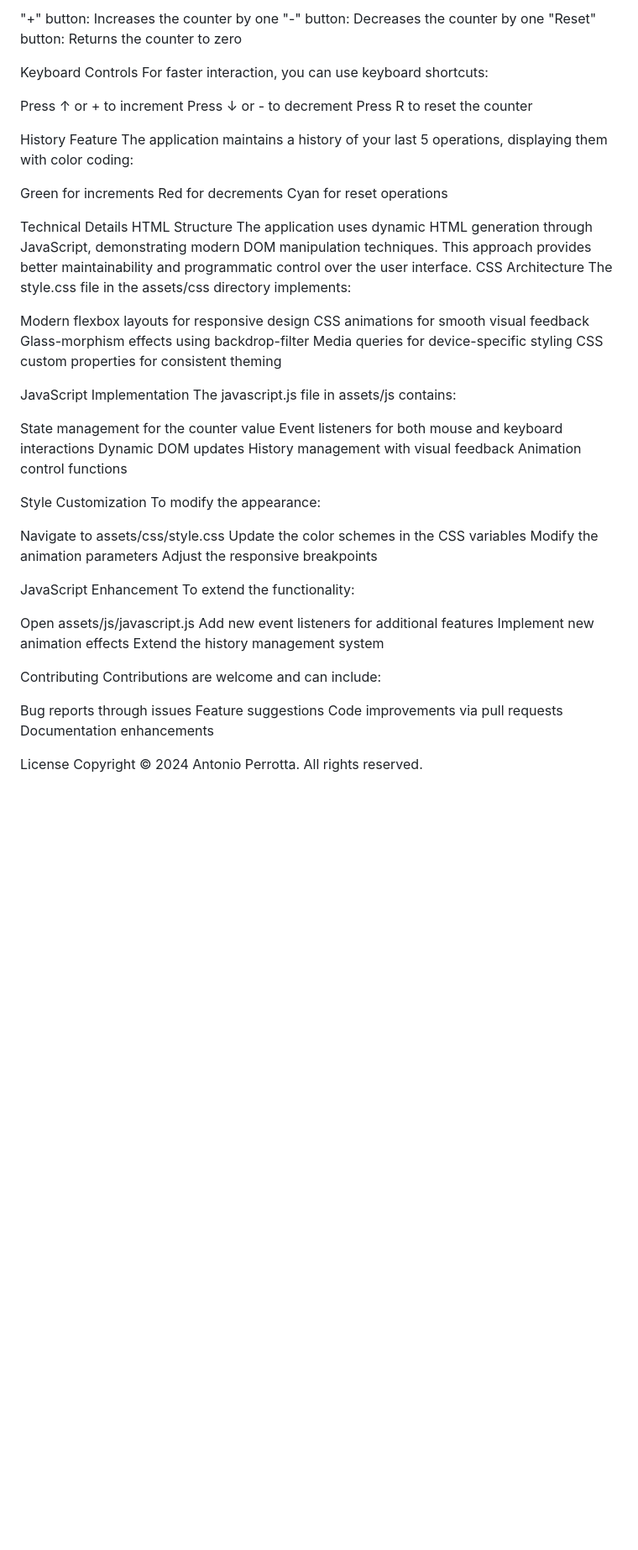
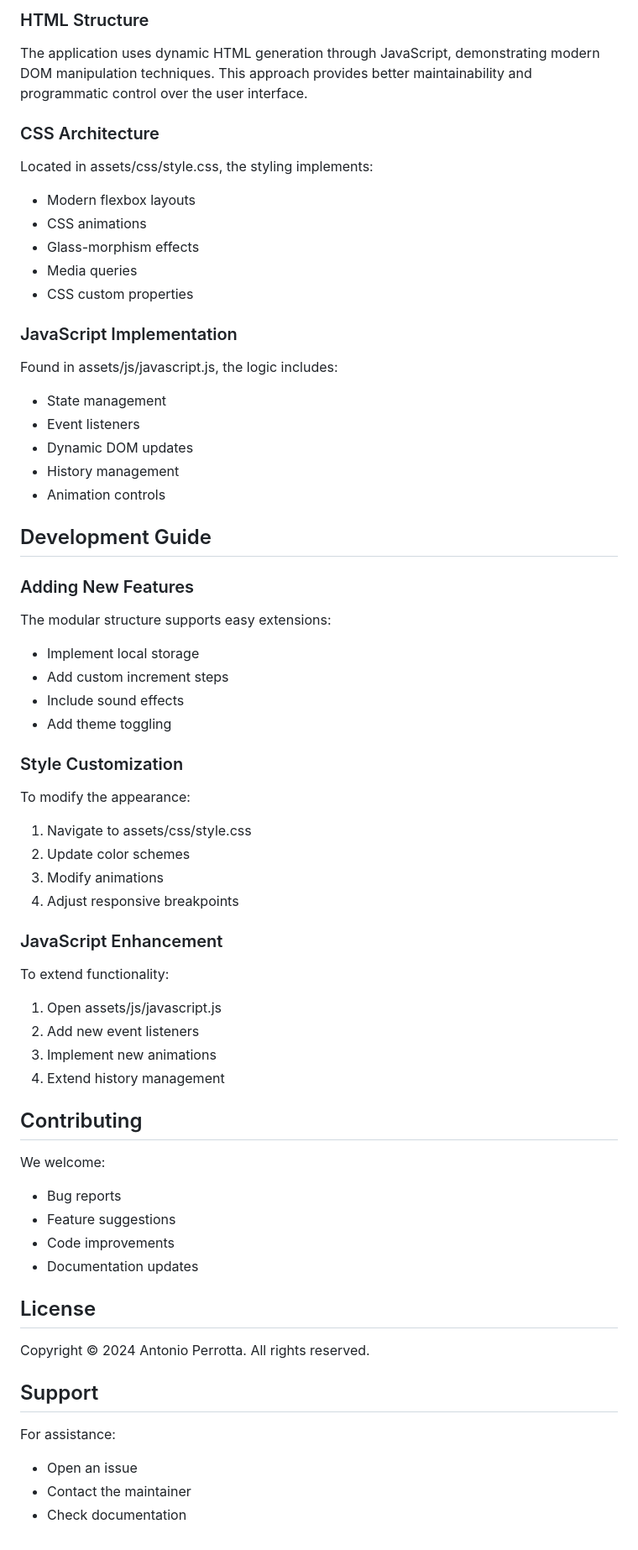
Before and after one commit to Anto1799/CounterApp, a Markdown page: readme.md, the part around the change printed below. Shown: that part at 84% size. Drawn GitHub-style; blank space fills up the shorter version.

```diff
--- a/readme.md
+++ b/readme.md
@@ -61,67 +80,67 @@ The interface provides three main buttons:
 
-"+" button: Increases the counter by one
-"-" button: Decreases the counter by one
-"Reset" button: Returns the counter to zero
+### HTML Structure
 
-Keyboard Controls
-For faster interaction, you can use keyboard shortcuts:
+The application uses dynamic HTML generation through JavaScript, demonstrating modern DOM manipulation techniques. This approach provides better maintainability and programmatic control over the user interface.
 
-Press ↑ or + to increment
-Press ↓ or - to decrement
-Press R to reset the counter
+### CSS Architecture
 
-History Feature
-The application maintains a history of your last 5 operations, displaying them with color coding:
+Located in assets/css/style.css, the styling implements:
+- Modern flexbox layouts
+- CSS animations
+- Glass-morphism effects
+- Media queries
+- CSS custom properties
 
-Green for increments
-Red for decrements
-Cyan for reset operations
+### JavaScript Implementation
 
-Technical Details
-HTML Structure
-The application uses dynamic HTML generation through JavaScript, demonstrating modern DOM manipulation techniques. This approach provides better maintainability and programmatic control over the user interface.
-CSS Architecture
-The style.css file in the assets/css directory implements:
+Found in assets/js/javascript.js, the logic includes:
+- State management
+- Event listeners
+- Dynamic DOM updates
+- History management
+- Animation controls
 
-Modern flexbox layouts for responsive design
-CSS animations for smooth visual feedback
-Glass-morphism effects using backdrop-filter
-Media queries for device-specific styling
-CSS custom properties for consistent theming
+## Development Guide
 
-JavaScript Implementation
-The javascript.js file in assets/js contains:
+### Adding New Features
 
-State management for the counter value
-Event listeners for both mouse and keyboard interactions
-Dynamic DOM updates
-History management with visual feedback
-Animation control functions
+The modular structure supports easy extensions:
+- Implement local storage
+- Add custom increment steps
+- Include sound effects
+- Add theme toggling
 
+### Style Customization
 
-Style Customization
 To modify the appearance:
+1. Navigate to assets/css/style.css
+2. Update color schemes
+3. Modify animations
+4. Adjust responsive breakpoints
 
-Navigate to assets/css/style.css
-Update the color schemes in the CSS variables
-Modify the animation parameters
-Adjust the responsive breakpoints
+### JavaScript Enhancement
 
-JavaScript Enhancement
-To extend the functionality:
+To extend functionality:
+1. Open assets/js/javascript.js
+2. Add new event listeners
+3. Implement new animations
+4. Extend history management
 
-Open assets/js/javascript.js
-Add new event listeners for additional features
-Implement new animation effects
-Extend the history management system
+## Contributing
 
-Contributing
-Contributions are welcome and can include:
+We welcome:
+- Bug reports
+- Feature suggestions
+- Code improvements
+- Documentation updates
 
-Bug reports through issues
-Feature suggestions
-Code improvements via pull requests
-Documentation enhancements
+## License
 
-License
 Copyright © 2024 Antonio Perrotta. All rights reserved.
+
+## Support
+
+For assistance:
+- Open an issue
+- Contact the maintainer
+- Check documentation
```
Also changed, not shown: other parts of readme.md (+58 -39 lines).
